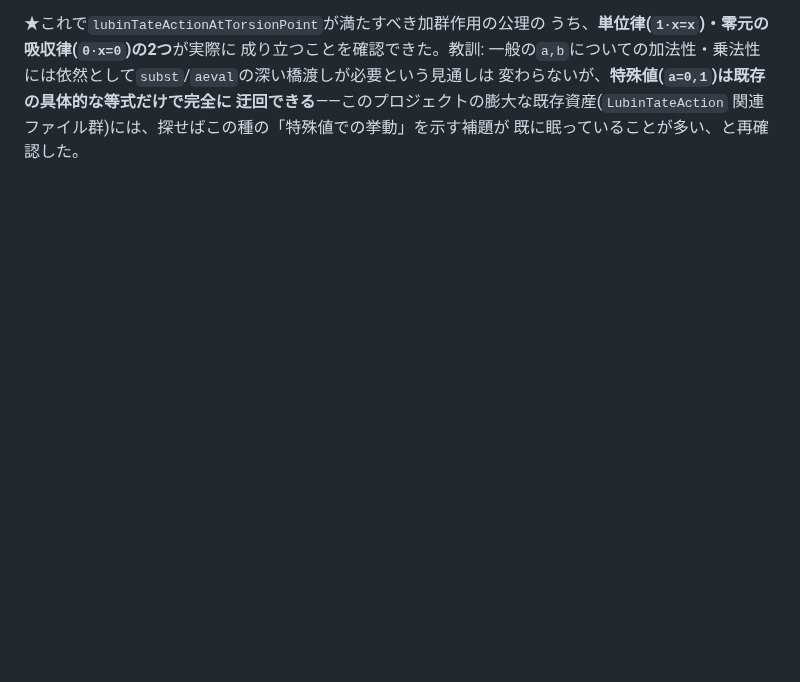
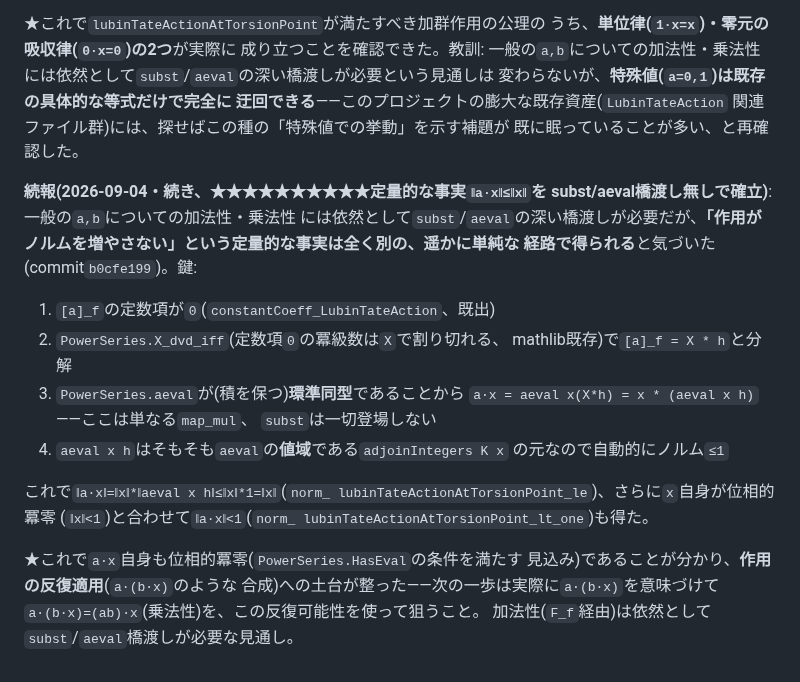
Before and after one commit to aniimura/ABC, a Markdown page: memory/pgc-lubin-tate-existence-progress.md, the part around the change. Drawn GitHub-style; blank space fills up the shorter version.

Commit message:
memory: ‖a·x‖≤‖x‖(作用はノルムを増やさない)確認を記録
pgc-lubin-tate-existence-progress.md に続報を追記、MEMORY.md の
pGC エントリのポインタ行を更新。commit b0cfe199 の内容
(norm_lubinTateActionAtTorsionPoint_le・_lt_one、subst/aeval橋渡し
不要で得られたという発見)を反映。

Co-Authored-By: Claude Sonnet 5 <noreply@anthropic.com>
Claude-Session: https://claude.ai/code/session_01EL4dKmMdqbq1Rn9kvZsxud

```diff
--- a/memory/pgc-lubin-tate-existence-progress.md
+++ b/memory/pgc-lubin-tate-existence-progress.md
@@ -987,3 +987,29 @@ LubinTateActionEndomorphism.lean`で既に`sorry`無しで確立済み)を
 迂回できる**——このプロジェクトの膨大な既存資産(`LubinTateAction`
 関連ファイル群)には、探せばこの種の「特殊値での挙動」を示す補題が
 既に眠っていることが多い、と再確認した。
+
+**続報(2026-09-04・続き、★★★★★★★★★★定量的な事実`‖a·x‖≤‖x‖`を
+subst/aeval橋渡し無しで確立)**: 一般の`a,b`についての加法性・乗法性
+には依然として`subst`/`aeval`の深い橋渡しが必要だが、**「作用が
+ノルムを増やさない」という定量的な事実は全く別の、遥かに単純な
+経路で得られる**と気づいた(commit`b0cfe199`)。鍵:
+
+1. `[a]_f`の定数項が`0`(`constantCoeff_LubinTateAction`、既出)
+2. `PowerSeries.X_dvd_iff`(定数項`0`の冪級数は`X`で割り切れる、
+   mathlib既存)で`[a]_f = X * h`と分解
+3. `PowerSeries.aeval`が(積を保つ)**環準同型**であることから
+   `a·x = aeval x(X*h) = x * (aeval x h)`——ここは単なる`map_mul`、
+   `subst`は一切登場しない
+4. `aeval x h`はそもそも`aeval`の**値域**である`adjoinIntegers K x`
+   の元なので自動的にノルム`≤1`
+
+これで`‖a·x‖=‖x‖*‖aeval x h‖≤‖x‖*1=‖x‖`(`norm_
+lubinTateActionAtTorsionPoint_le`)、さらに`x`自身が位相的冪零
+(`‖x‖<1`)と合わせて`‖a·x‖<1`(`norm_
+lubinTateActionAtTorsionPoint_lt_one`)も得た。
+
+★これで`a·x`自身も位相的冪零(`PowerSeries.HasEval`の条件を満たす
+見込み)であることが分かり、**作用の反復適用**(`a·(b·x)`のような
+合成)への土台が整った——次の一歩は実際に`a·(b·x)`を意味づけて
+`a·(b·x)=(ab)·x`(乗法性)を、この反復可能性を使って狙うこと。
+加法性(`F_f`経由)は依然として`subst`/`aeval`橋渡しが必要な見通し。
```
Also changed, not shown: memory/MEMORY.md (+1 -1 lines).
